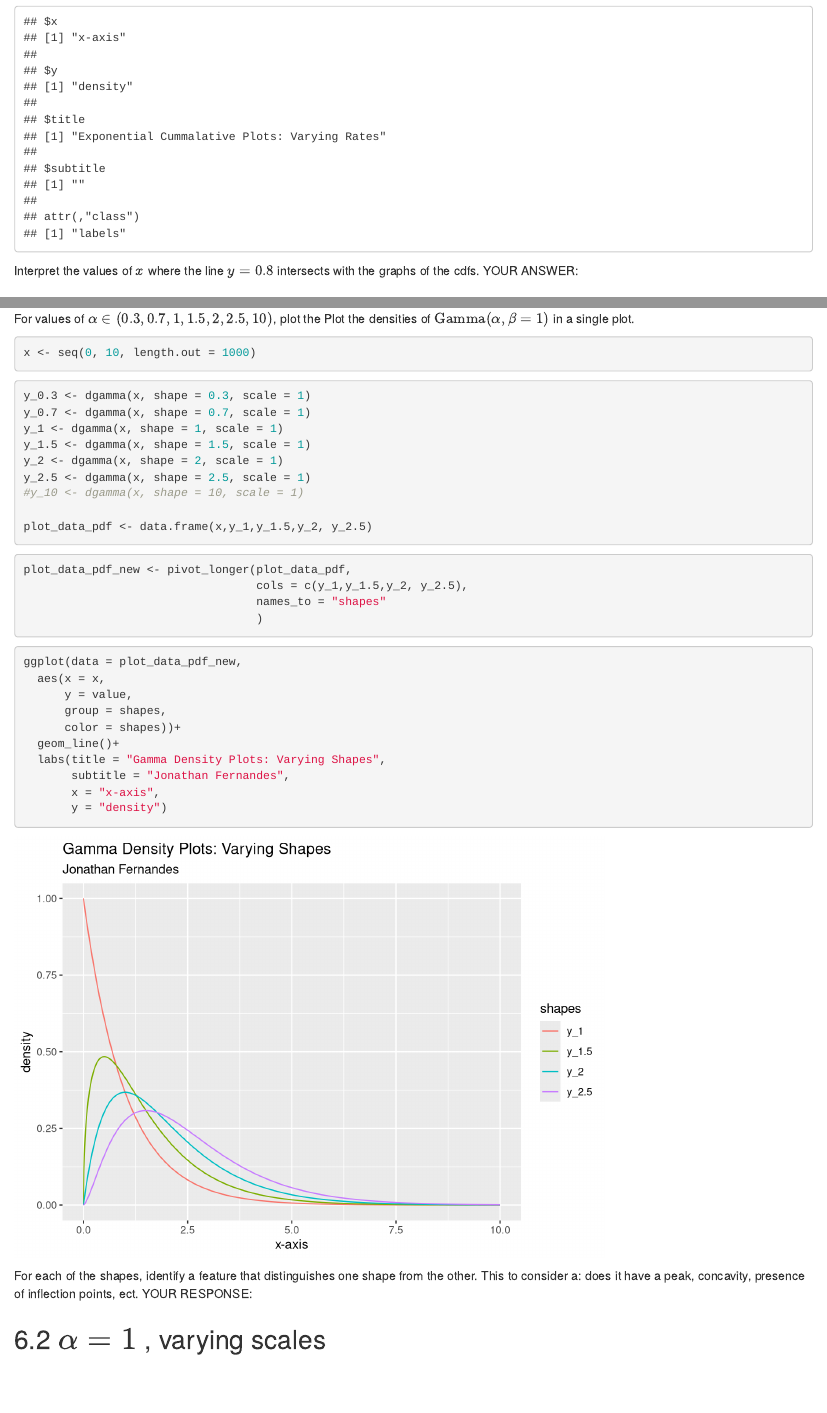
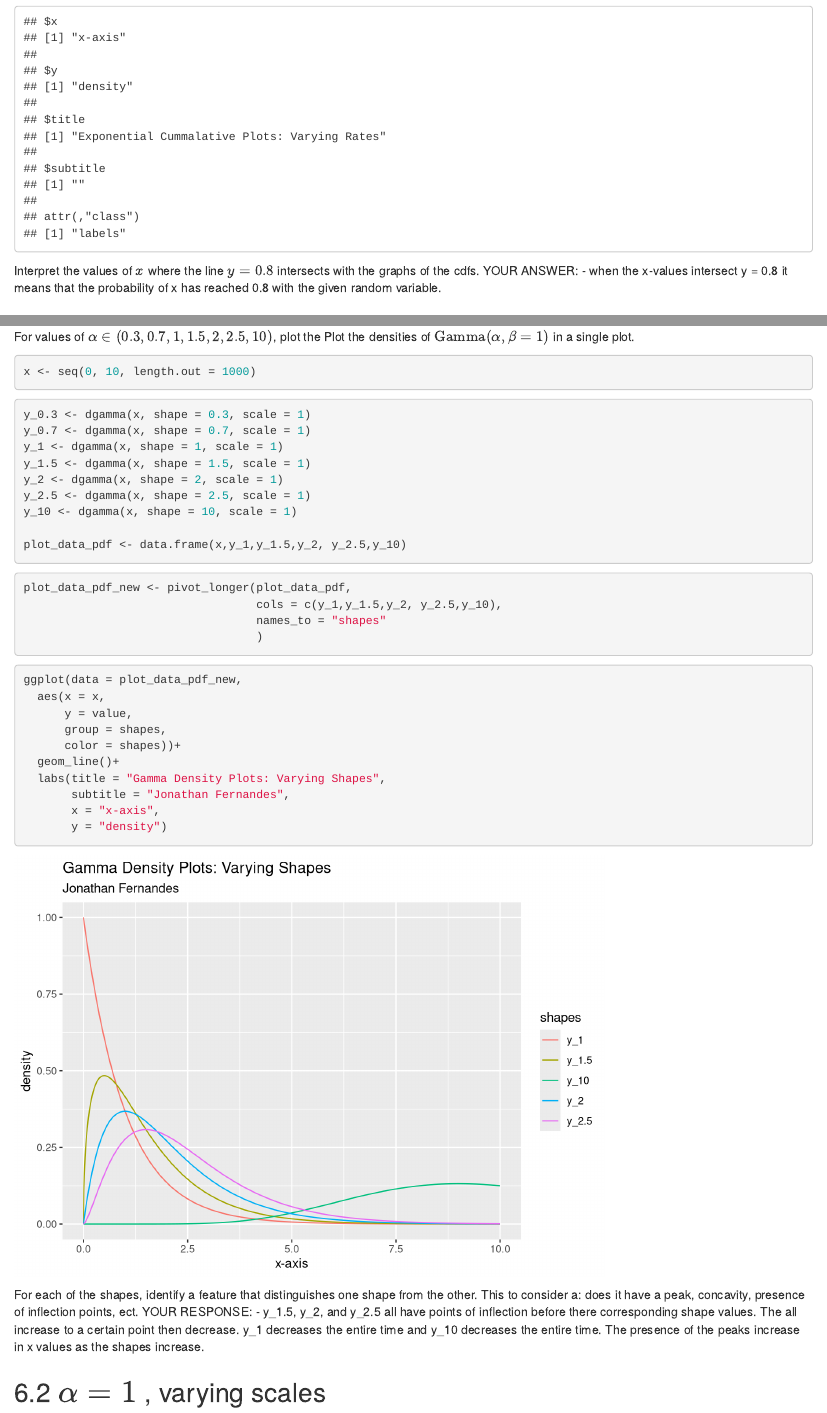
Before and after one commit to tomurdi/RProjects, an R Markdown document (P3/R3.Rmd): the page in a window 1100 px wide, from 15950 px down, and a second part further down, joined at a grey line. Rendered offline with R 4.5, knitr and Pandoc, with nearby package versions.

Commit message:
Update R3.Rmd
Finalizing written answers

````diff
--- a/P3/R3.Rmd
+++ b/P3/R3.Rmd
@@ -490,6 +490,9 @@ ggplot(data = plot_data_cdf_new,
 
 Interpret the values of $x$ where the line $y=0.8$ intersects with the graphs of the cdfs.
 YOUR ANSWER:
+- when the x-values intersect y = 0.8 it means that the probability
+  of x has reached 0.8 with the given random variable.
+
 
 # Gamma Distibution
 We will plot the Gamma distribution for different shapes and scales. You might need to adjust the limits of x and y axes appropriately.
@@ -509,14 +512,14 @@ y_1 <- dgamma(x, shape = 1, scale = 1)
 y_1.5 <- dgamma(x, shape = 1.5, scale = 1)
 y_2 <- dgamma(x, shape = 2, scale = 1)
 y_2.5 <- dgamma(x, shape = 2.5, scale = 1)
-#y_10 <- dgamma(x, shape = 10, scale = 1)
+y_10 <- dgamma(x, shape = 10, scale = 1)
 
-plot_data_pdf <- data.frame(x,y_1,y_1.5,y_2, y_2.5)
+plot_data_pdf <- data.frame(x,y_1,y_1.5,y_2, y_2.5,y_10)
 ```
 
 ```{r}
 plot_data_pdf_new <- pivot_longer(plot_data_pdf,
-                                  cols = c(y_1,y_1.5,y_2, y_2.5),
+                                  cols = c(y_1,y_1.5,y_2, y_2.5,y_10),
                                   names_to = "shapes"
                                   )
 ```
@@ -536,6 +539,9 @@ ggplot(data = plot_data_pdf_new,
 ```
 For each of the shapes, identify a feature that distinguishes one shape from the other. This to consider a: does it have a peak, concavity, presence of inflection points, ect.
 YOUR RESPONSE:
+- y_1.5, y_2, and y_2.5 all have points of inflection before there corresponding shape values. The all increase to a certain point then decrease.
+  y_1 decreases the entire time and y_10 decreases the entire time. The presence of the peaks increase in x values as the shapes increase.
+
 
 
 ## $\alpha =1$ , varying scales
````
Also changed, not shown: P3/R3.Rmd (2 more changed lines).
